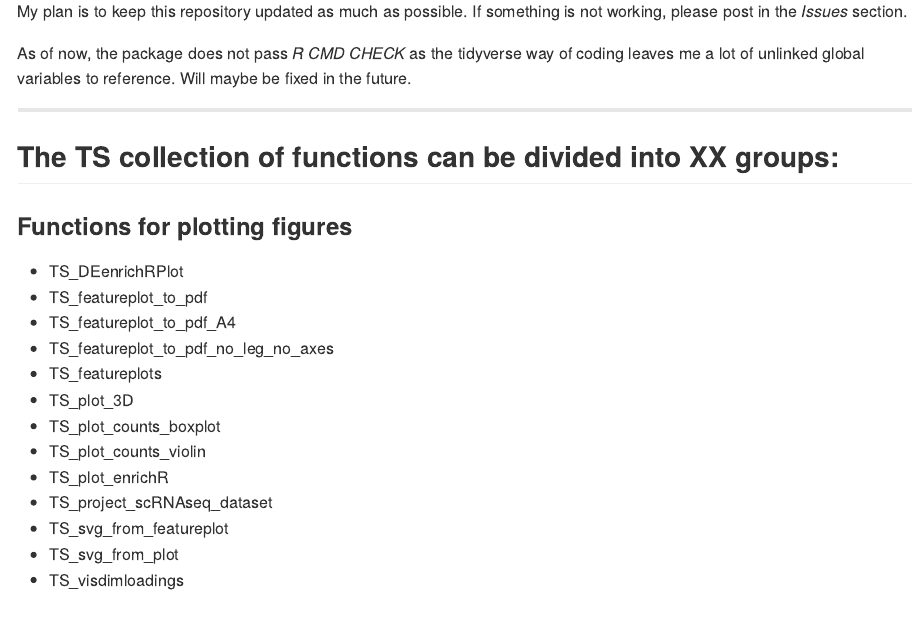
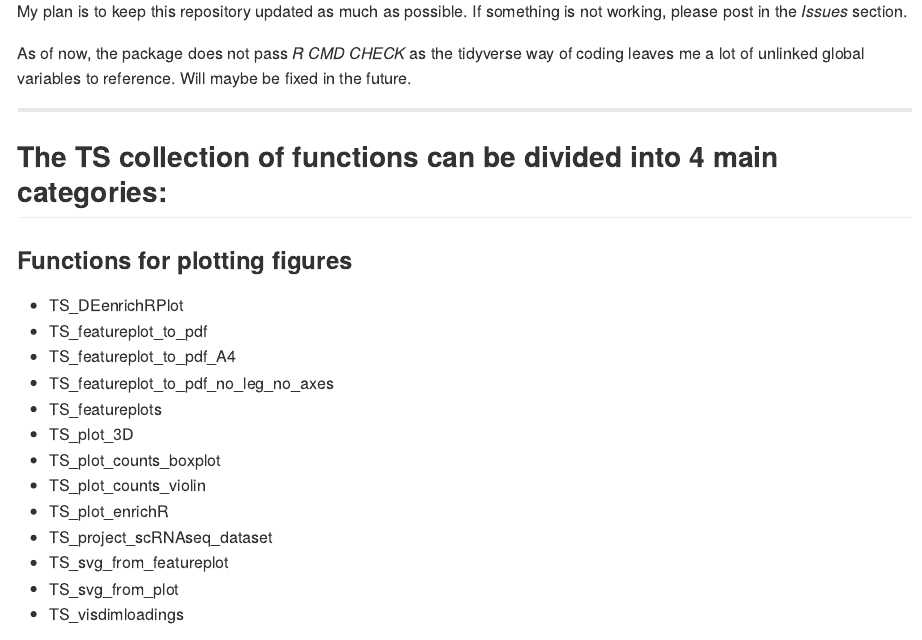
Before and after one commit to TimothySundell/TS, an R Markdown document (README.Rmd): the page in a window 1100 px wide, from 620 px down. The pictures show the output file README.md that the author committed with the source, drawn offline in the style of GitHub; badge pictures from the web are left out.

Commit message:
Updated README

```diff
--- a/README.Rmd
+++ b/README.Rmd
@@ -53,7 +53,7 @@ Will maybe be fixed in the future.
 
 ***
 
-## The TS collection of functions can be divided into XX groups:
+## The TS collection of functions can be divided into 4 main categories:
 
 ### Functions for plotting figures
 
```
Also changed, not shown: README.md, 1 other file.
